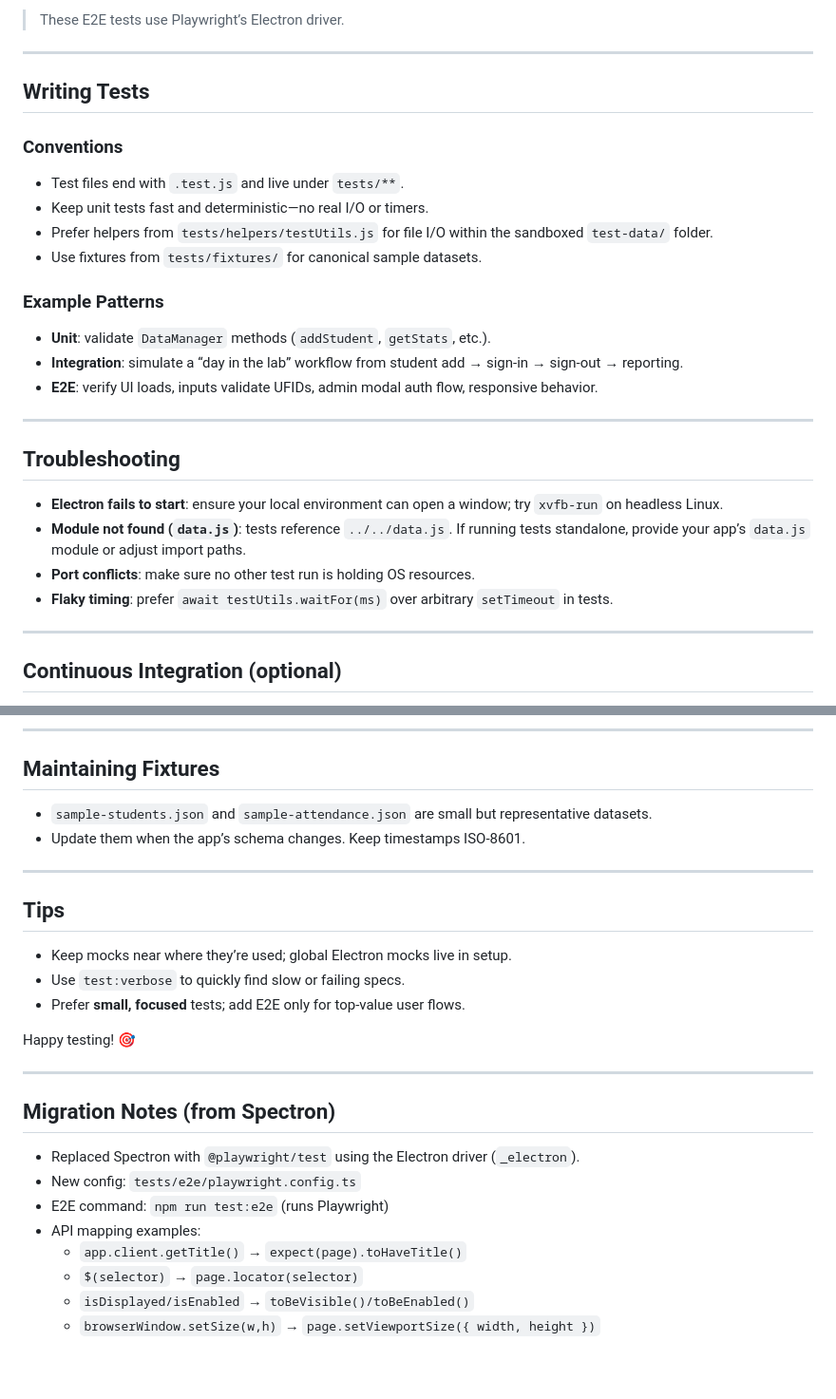
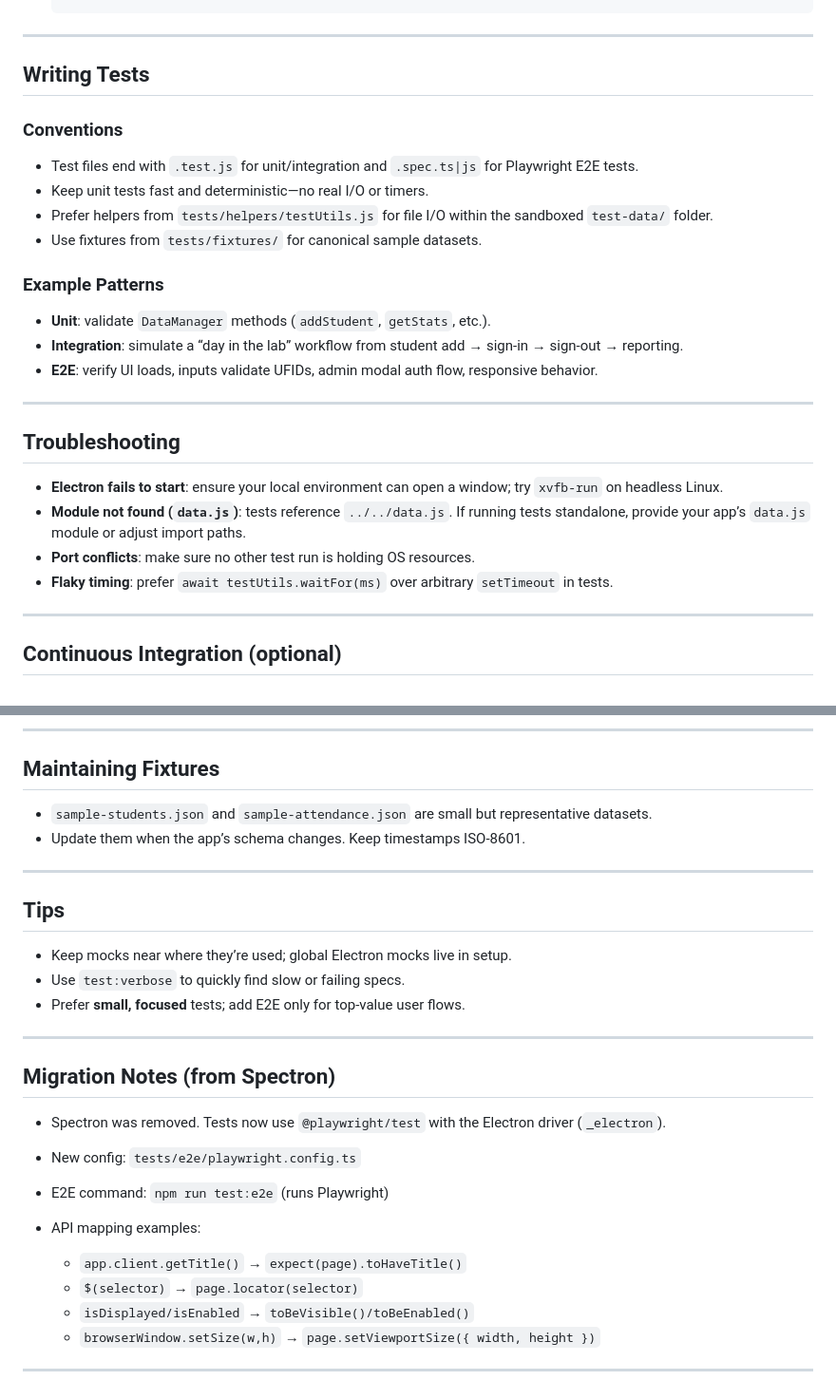
Before and after one commit to chintan-27/smile-lab-attendance-app, a Markdown page: README-TESTING.md, 2 parts joined by grey strips. Shown at 95% size. Drawn GitHub-style; blank space fills up the shorter version.

````diff
--- a/README-TESTING.md
+++ b/README-TESTING.md
@@ -100,6 +105,4 @@ Coverage is written to the `coverage/` folder and includes `text`, `lcov`, and `
   ```
-
-> These E2E tests use Playwright’s Electron driver.
 
 ---
 
@@ -107,25 +110,25 @@ Coverage is written to the `coverage/` folder and includes `text`, `lcov`, and `
 
 ### Conventions
 
-- Test files end with `.test.js` and live under `tests/**`.
-- Keep unit tests fast and deterministic—no real I/O or timers.
-- Prefer helpers from `tests/helpers/testUtils.js` for file I/O within the sandboxed `test-data/` folder.
-- Use fixtures from `tests/fixtures/` for canonical sample datasets.
+* Test files end with `.test.js` for unit/integration and `.spec.ts|js` for Playwright E2E tests.
+* Keep unit tests fast and deterministic—no real I/O or timers.
+* Prefer helpers from `tests/helpers/testUtils.js` for file I/O within the sandboxed `test-data/` folder.
+* Use fixtures from `tests/fixtures/` for canonical sample datasets.
 
 ### Example Patterns
 
-- **Unit**: validate `DataManager` methods (`addStudent`, `getStats`, etc.).
-- **Integration**: simulate a “day in the lab” workflow from student add → sign‑in → sign‑out → reporting.
-- **E2E**: verify UI loads, inputs validate UFIDs, admin modal auth flow, responsive behavior.
+* **Unit**: validate `DataManager` methods (`addStudent`, `getStats`, etc.).
+* **Integration**: simulate a “day in the lab” workflow from student add → sign-in → sign-out → reporting.
+* **E2E**: verify UI loads, inputs validate UFIDs, admin modal auth flow, responsive behavior.
 
 ---
 
 ## Troubleshooting
 
-- **Electron fails to start**: ensure your local environment can open a window; try `xvfb-run` on headless Linux.
-- **Module not found (`data.js`)**: tests reference `../../data.js`. If running tests standalone, provide your app’s `data.js` module or adjust import paths.
-- **Port conflicts**: make sure no other test run is holding OS resources.
-- **Flaky timing**: prefer `await testUtils.waitFor(ms)` over arbitrary `setTimeout` in tests.
+* **Electron fails to start**: ensure your local environment can open a window; try `xvfb-run` on headless Linux.
+* **Module not found (`data.js`)**: tests reference `../../data.js`. If running tests standalone, provide your app’s `data.js` module or adjust import paths.
+* **Port conflicts**: make sure no other test run is holding OS resources.
+* **Flaky timing**: prefer `await testUtils.waitFor(ms)` over arbitrary `setTimeout` in tests.
 
 ---
 
@@ -152,29 +155,29 @@ jobs:
 
 ## Maintaining Fixtures
 
-- `sample-students.json` and `sample-attendance.json` are small but representative datasets.
-- Update them when the app’s schema changes. Keep timestamps ISO‑8601.
+* `sample-students.json` and `sample-attendance.json` are small but representative datasets.
+* Update them when the app’s schema changes. Keep timestamps ISO-8601.
 
 ---
 
 ## Tips
 
-- Keep mocks near where they’re used; global Electron mocks live in setup.
-- Use `test:verbose` to quickly find slow or failing specs.
-- Prefer **small, focused** tests; add E2E only for top‑value user flows.
-
-Happy testing! 🎯
-
+* Keep mocks near where they’re used; global Electron mocks live in setup.
+* Use `test:verbose` to quickly find slow or failing specs.
+* Prefer **small, focused** tests; add E2E only for top-value user flows.
 
 ---
 
 ## Migration Notes (from Spectron)
 
-- Replaced Spectron with `@playwright/test` using the Electron driver (`_electron`).
-- New config: `tests/e2e/playwright.config.ts`
-- E2E command: `npm run test:e2e` (runs Playwright)
-- API mapping examples:
-  - `app.client.getTitle()` → `expect(page).toHaveTitle()`
-  - `$(selector)` → `page.locator(selector)`
-  - `isDisplayed/isEnabled` → `toBeVisible()/toBeEnabled()`
-  - `browserWindow.setSize(w,h)` → `page.setViewportSize({ width, height })`
+* Spectron was removed. Tests now use `@playwright/test` with the Electron driver (`_electron`).
+* New config: `tests/e2e/playwright.config.ts`
+* E2E command: `npm run test:e2e` (runs Playwright)
+* API mapping examples:
+
+  * `app.client.getTitle()` → `expect(page).toHaveTitle()`
+  * `$(selector)` → `page.locator(selector)`
+  * `isDisplayed/isEnabled` → `toBeVisible()/toBeEnabled()`
+  * `browserWindow.setSize(w,h)` → `page.setViewportSize({ width, height })`
+
+---
````
Also changed, not shown: other parts of README-TESTING.md (+33 -28 lines).
